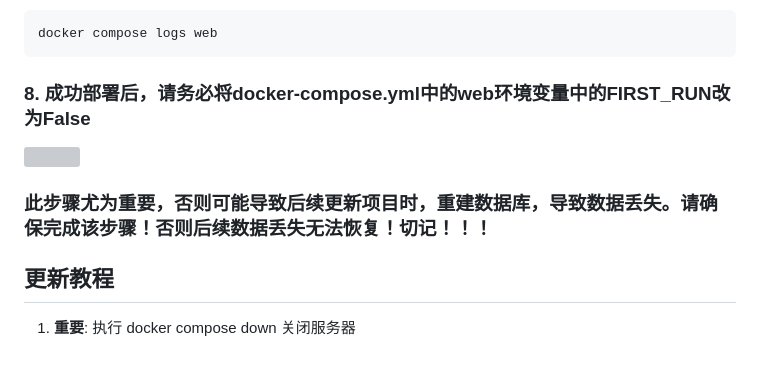
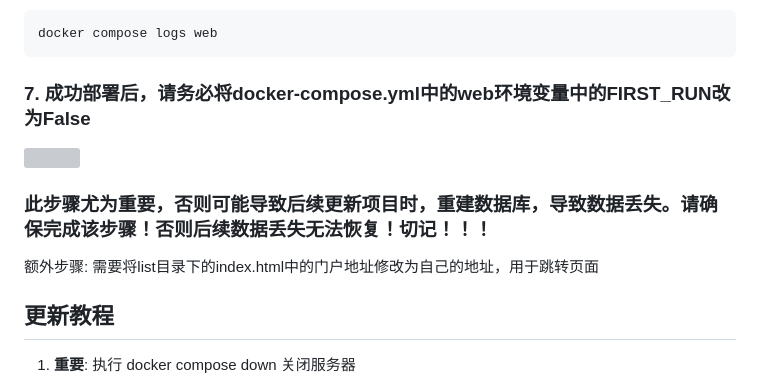
Before and after one commit to realnoob007/ChatGPT-Share-Web, a Markdown page: README.md, the part around the change. Rendered like a GitHub page; grey boxes are pictures that could not be loaded.

````diff
--- a/README.md
+++ b/README.md
@@ -145,11 +145,14 @@
   docker compose logs web
   ```
 
- ### 8. 成功部署后，请务必将docker-compose.yml中的web环境变量中的FIRST_RUN改为False
+ ### 7. 成功部署后，请务必将docker-compose.yml中的web环境变量中的FIRST_RUN改为False
 
 <img src="https://github.com/realnoob007/ChatGPT-Share-Web/assets/37624778/7c66da07-6d60-4b73-8747-65e661930a31" width="320">
 
 ### 此步骤尤为重要，否则可能导致后续更新项目时，重建数据库，导致数据丢失。请确保完成该步骤！否则后续数据丢失无法恢复！切记！！！
+
+额外步骤: 需要将list目录下的index.html中的门户地址修改为自己的地址，用于跳转页面
+
 
 ## 更新教程
 1. **重要**: 执行 docker compose down 关闭服务器
````
